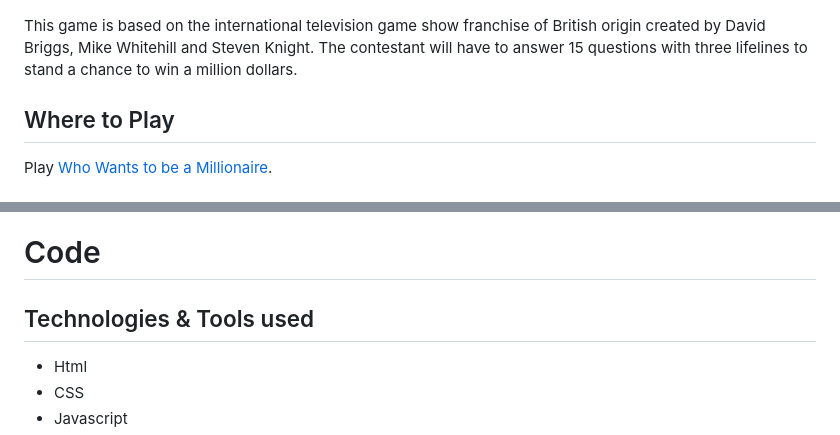
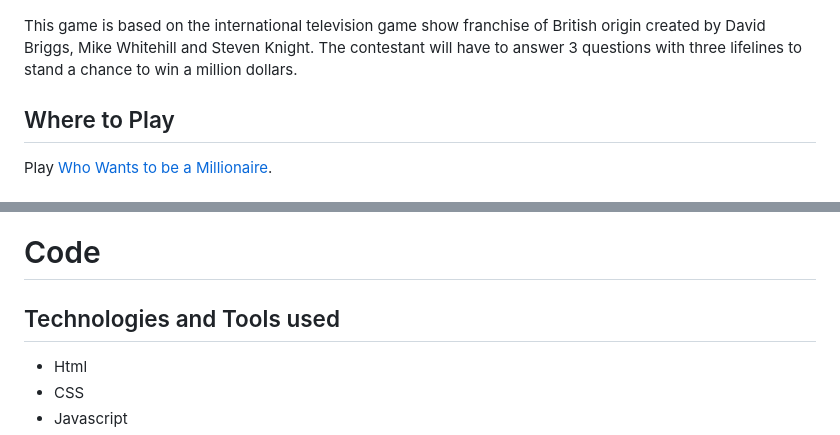
Before and after one commit to jiehaolim/ga-sei-project-1-wwbm, a Markdown page: README.md, 2 parts joined by grey strips. Rendered like a GitHub page.

```diff
--- a/README.md
+++ b/README.md
@@ -10,7 +10,7 @@ Your app needs to:
 # Who wants to be a Millionaire ("WWBM")
 <p align="center"><img src="./img/readme/wwbm-wallpaper.jpeg"/></p>
 
-This game is based on the international television game show franchise of British origin created by David Briggs, Mike Whitehill and Steven Knight. The contestant will have to answer 15 questions with three lifelines to stand a chance to win a million dollars.
+This game is based on the international television game show franchise of British origin created by David Briggs, Mike Whitehill and Steven Knight. The contestant will have to answer 3 questions with three lifelines to stand a chance to win a million dollars.
 
 ## Where to Play
 Play [Who Wants to be a Millionaire](https://wwbm.vercel.app/).
@@ -29,7 +29,7 @@ Play [Who Wants to be a Millionaire](https://wwbm.vercel.app/).
 - All rights belong directly to their rightful owners. No copyright infringement intended.
 
 # Code
-## Technologies & Tools used
+## Technologies and Tools used
 - Html
 - CSS
 - Javascript
```
Also changed, not shown: other parts of README.md (+8 -3 lines), img/readme/CO-1.png (added), img/readme/CO-2.png (added), img/readme/css-1.png.
